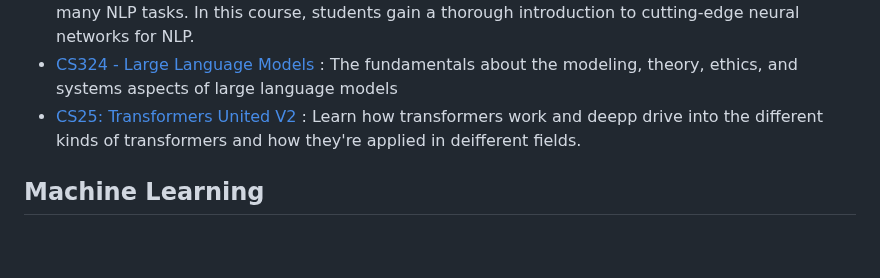
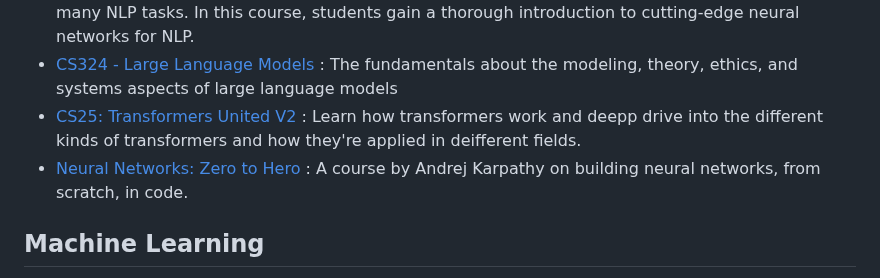
Before and after one commit to athivvat/ai-engineer-guide, a Markdown page: README.md, the part around the change. Rendered like a GitHub page; blank space fills up the shorter version.

```diff
--- a/README.md
+++ b/README.md
@@ -105,6 +105,7 @@ Topics include Limits, Derivatives, Implicit differentiation, Finding extrema, M
 - [Stanford's Natural Language Processing with Deep Learning (CS224n)](https://web.stanford.edu/class/cs224n/) : Natural language processing (NLP) is a crucial part of artificial intelligence (AI), modeling how people share information. In recent years, deep learning approaches have obtained very high performance on many NLP tasks. In this course, students gain a thorough introduction to cutting-edge neural networks for NLP.
 - [CS324 - Large Language Models](https://stanford-cs324.github.io/winter2022/) : The fundamentals about the modeling, theory, ethics, and systems aspects of large language models
 - [CS25: Transformers United V2](https://web.stanford.edu/class/cs25/index.html) : Learn how transformers work and deepp drive into the different kinds of transformers and how they're applied in deifferent fields.
+- [Neural Networks: Zero to Hero](https://karpathy.ai/zero-to-hero.html) : A course by Andrej Karpathy on building neural networks, from scratch, in code.
 
 ## Machine Learning
 
```
